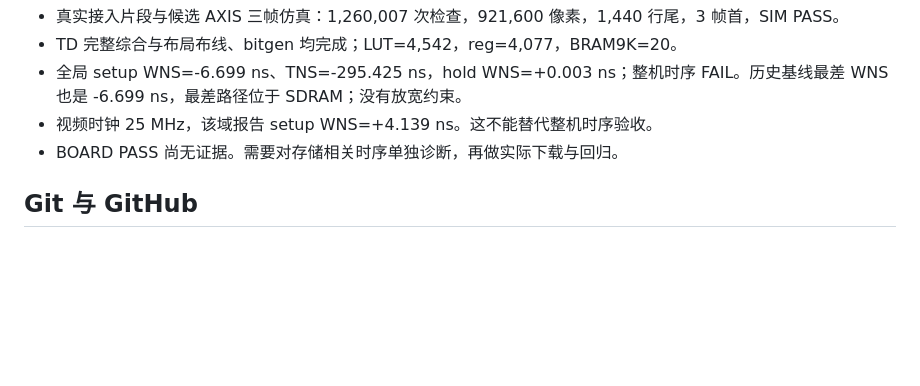
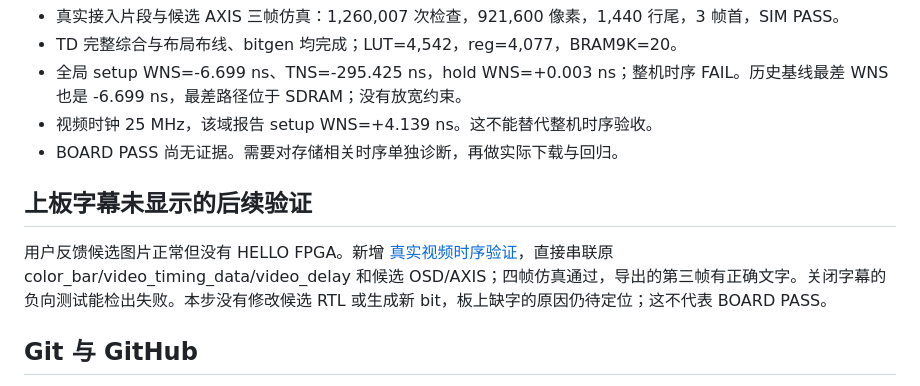
Before and after one commit to wanghailang2005-alt/FPGA_ANLU_1, a Markdown page: README.md, the part around the change. GitHub-like rendering; blank space fills up the shorter version.

Commit message:
Verify OSD with actual video timing chain and capture preview

```diff
--- a/README.md
+++ b/README.md
@@ -190,6 +190,10 @@ $LASTEXITCODE
 - 视频时钟 25 MHz，该域报告 setup WNS=+4.139 ns。这不能替代整机时序验收。
 - BOARD PASS 尚无证据。需要对存储相关时序单独诊断，再做实际下载与回归。
 
+## 上板字幕未显示的后续验证
+
+用户反馈候选图片正常但没有 HELLO FPGA。新增 [真实视频时序验证](evidence/verification_real_video_timing.md)，直接串联原 color_bar/video_timing_data/video_delay 和候选 OSD/AXIS；四帧仿真通过，导出的第三帧有正确文字。关闭字幕的负向测试能检出失败。本步没有修改候选 RTL 或生成新 bit，板上缺字的原因仍待定位；这不代表 BOARD PASS。
+
 ## Git 与 GitHub
 
 本目录作为独立 Git 仓库，使用 `main` 分支。初始化提交包括模块、测试、使用说明、来源和验证证据。源码所在的上层参考工程没有被改成 Git 上传范围。
```
Also changed, not shown: evidence/verification_real_video_timing.md (added, +66 -0 lines), evidence/real_timing_osd.png (added), 6 other files.
